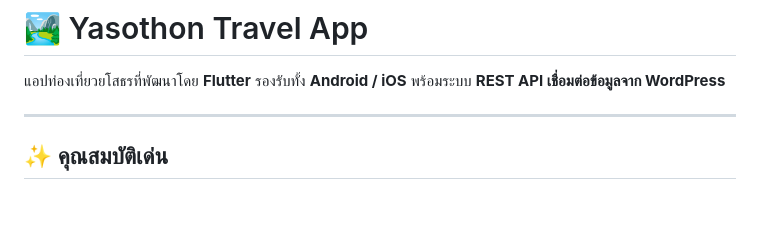
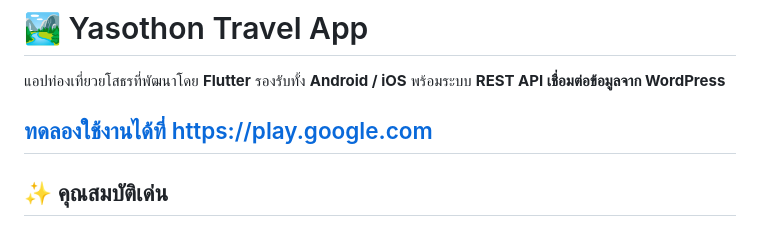
Before and after one commit to strategy35000/yasothon_travel_app, a Markdown page: README.md, the part around the change. GitHub-like rendering; blank space fills up the shorter version.

Commit message:
Add project README

```diff
--- a/README.md
+++ b/README.md
@@ -4,6 +4,7 @@
 รองรับทั้ง **Android / iOS**
 พร้อมระบบ **REST API เชื่อมต่อข้อมูลจาก WordPress**
 
+[ทดลองใช้งานได้ที่ https://play.google.com](https://play.google.com/store/apps/details?id=com.travel.yasothon.go.th&hl=th)
 ---
 
 ## ✨ คุณสมบัติเด่น
```
